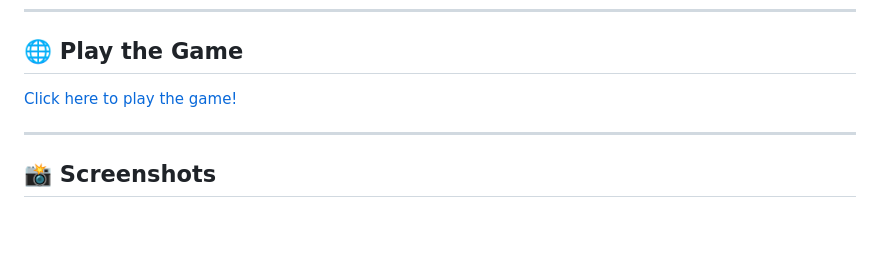
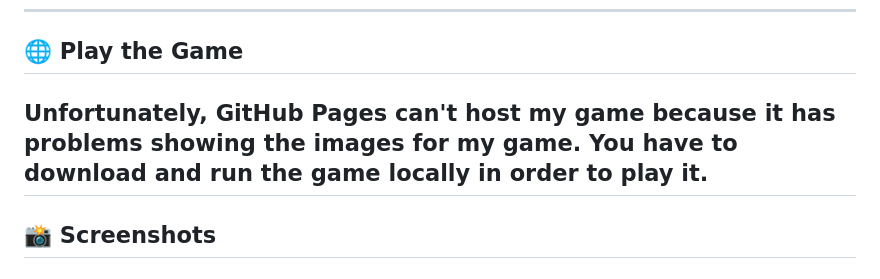
Before and after one commit to paasmoo/tethered-by-time, a Markdown page: README.md, the part around the change. Drawn GitHub-style; blank space fills up the shorter version.

Commit message:
updates x3

```diff
--- a/README.md
+++ b/README.md
@@ -5,8 +5,8 @@
 ---
 
 ## 🌐 **Play the Game**
-[Click here to play the game!](https://paasmoo.github.io/CCL1/)
-
+Unfortunately, GitHub Pages can't host my game because it has problems showing the images for my game.
+You have to download and run the game locally in order to play it.
 ---
 
 ## 📸 **Screenshots**
```
